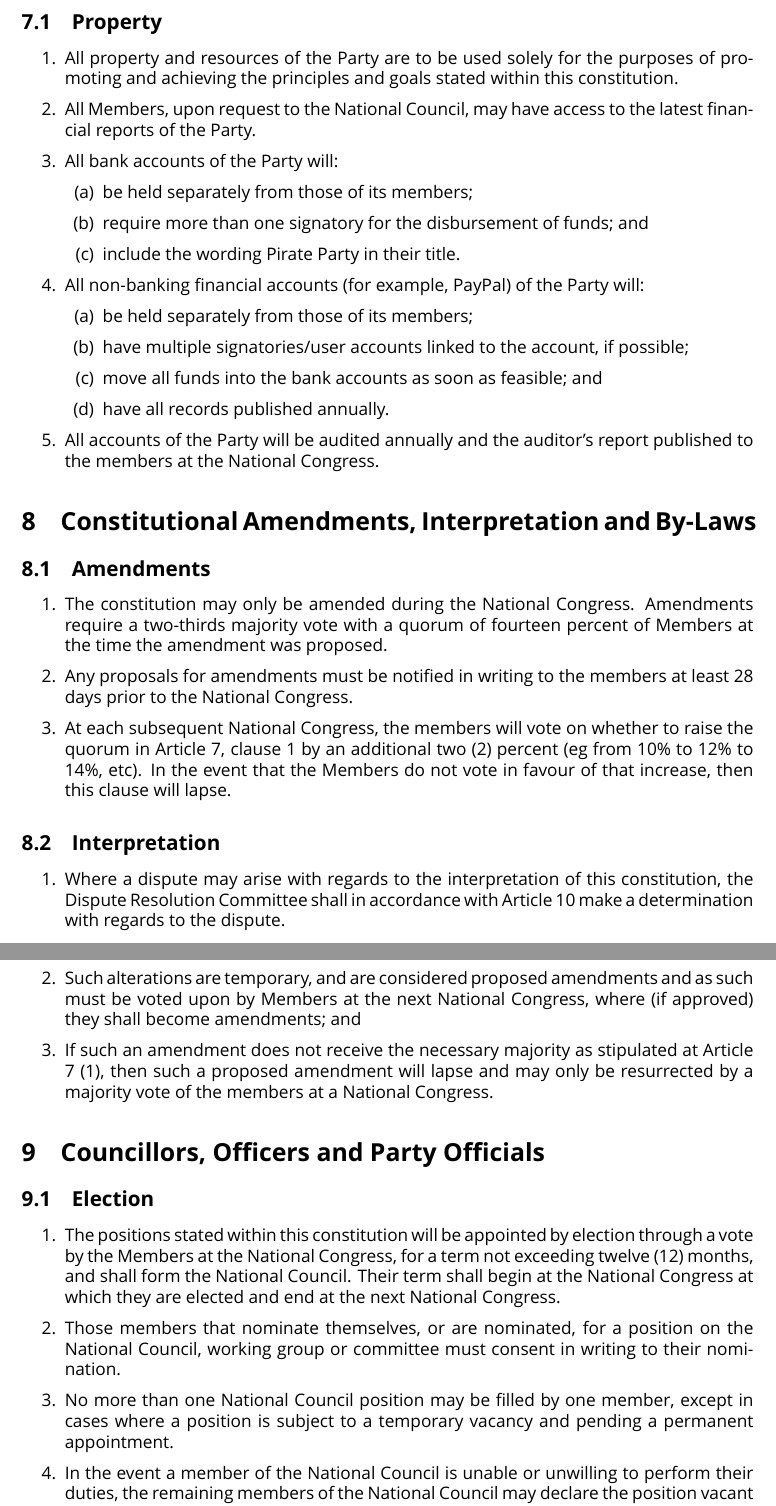
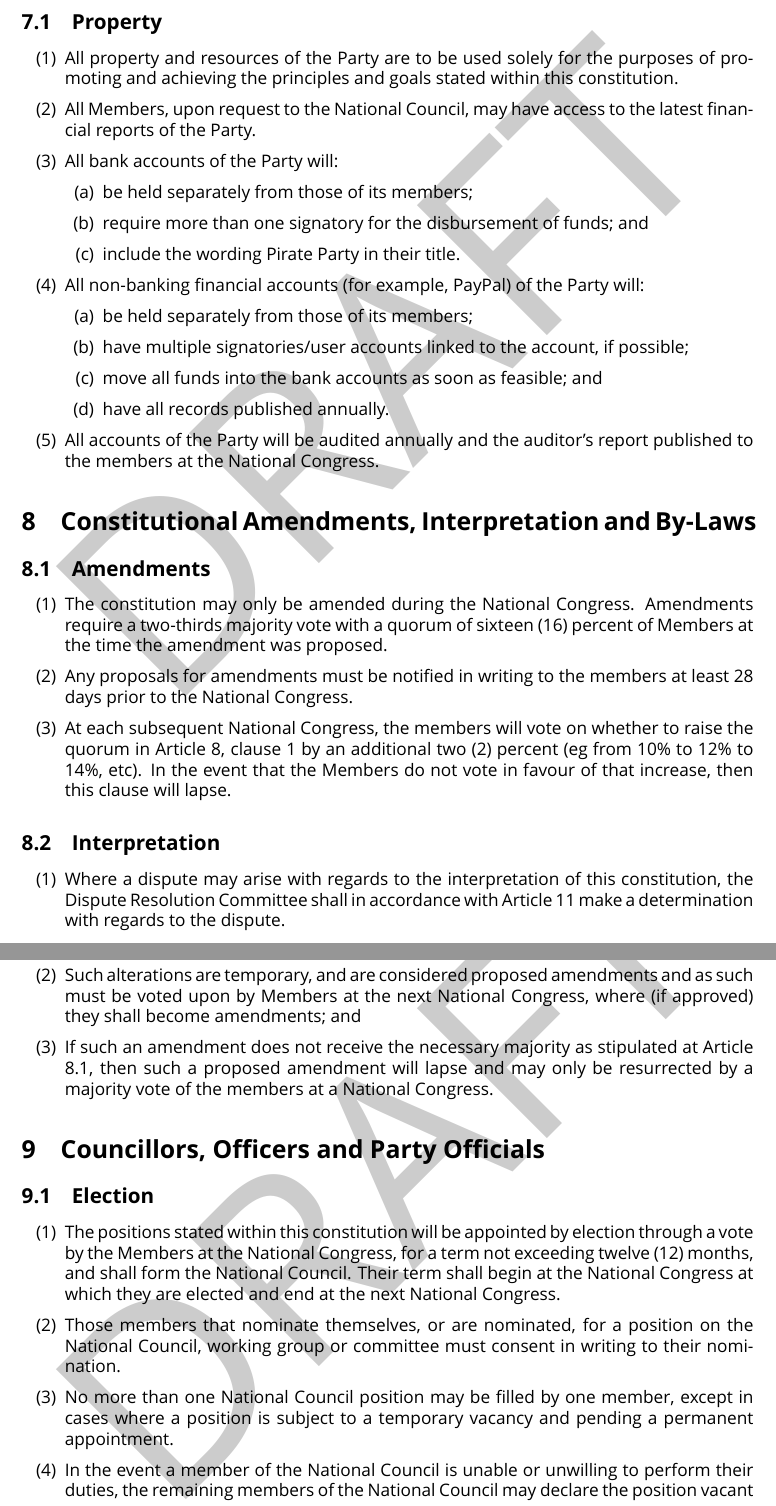
Before and after one commit to ppau/documents, a LaTeX document (constitution.tex): two parts of pages 11 and 12 of 14, joined at a grey line, cut so that both start at the same text. Compiled offline with XeLaTeX.

Commit message:
Pirate Congress 2013 - CAP-0 and CAP-13

```diff
--- a/constitution.tex
+++ b/constitution.tex
@@ -7,7 +7,7 @@
 \usepackage{hyperref}
 \usepackage[parfill]{parskip}
 \usepackage{a4wide}
-%\usepackage{draftwatermark}
+\usepackage{draftwatermark}
 
 \title{Pirate Party Australia Constitution}
 
@@ -366,15 +379,15 @@ Pirate Party Australia firmly holds belief in democracy, and rejects any use of
 \subsection{Amendments}
 
 \begin{enumerate}
-\item The constitution may only be amended during the National Congress. Amendments require a two-thirds majority vote with a quorum of fourteen percent of Members at the time the amendment was proposed.
+\item The constitution may only be amended during the National Congress. Amendments require a two-thirds majority vote with a quorum of sixteen (16) percent of Members at the time the amendment was proposed.
 \item Any proposals for amendments must be notified in writing to the members at least 28 days prior to the National Congress.
-\item At each subsequent National Congress, the members will vote on whether to raise the quorum in Article 7, clause 1 by an additional two (2) percent (eg from 10\% to 12\% to 14\%, etc). In the event that the Members do not vote in favour of that increase, then this clause will lapse.
+\item At each subsequent National Congress, the members will vote on whether to raise the quorum in Article 8, clause 1 by an additional two (2) percent (eg from 10\% to 12\% to 14\%, etc). In the event that the Members do not vote in favour of that increase, then this clause will lapse.
 \end{enumerate}
 
 \subsection{Interpretation}
 
 \begin{enumerate}
-\item Where a dispute may arise with regards to the interpretation of this constitution, the Dispute Resolution Committee shall in accordance with Article 10 make a determination with regards to the dispute.
+\item Where a dispute may arise with regards to the interpretation of this constitution, the Dispute Resolution Committee shall in accordance with Article 11 make a determination with regards to the dispute.
 \end{enumerate}
 
 \subsection{Power to Make By-Laws}
@@ -393,7 +406,7 @@ Pirate Party Australia firmly holds belief in democracy, and rejects any use of
 \begin{enumerate}
 \item A three-quarters majority of the National Council is empowered to make alterations to the constitution where circumstances of urgency dictate, or where it is necessary for party operation.
 \item Such alterations are temporary, and are considered proposed amendments and as such must be voted upon by Members at the next National Congress, where (if approved) they shall become amendments; and
-\item If such an amendment does not receive the necessary majority as stipulated at Article 7 (1), then such a proposed amendment will lapse and may only be resurrected by a majority vote of the members at a National Congress.
+\item If such an amendment does not receive the necessary majority as stipulated at Article 8.1, then such a proposed amendment will lapse and may only be resurrected by a majority vote of the members at a National Congress.
 \end{enumerate}
 
 \section{Councillors, Officers and Party Officials}
```
Also changed, not shown: constitution.tex (15 more changed lines).
